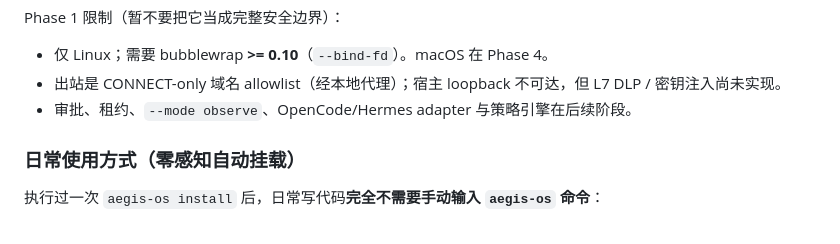
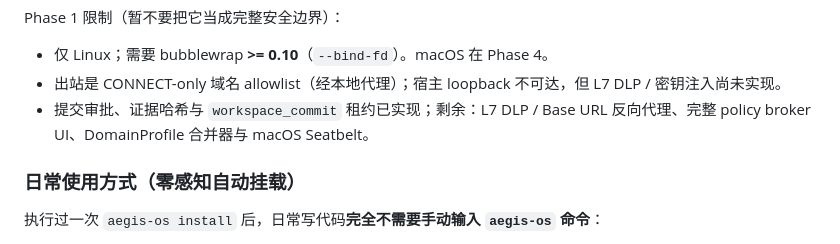
Before and after one commit to heurion-org/aegis-os, a Markdown page: README_CN.md, the part around the change. GitHub-like rendering.

```diff
--- a/README_CN.md
+++ b/README_CN.md
@@ -82,7 +82,7 @@ Phase 1 限制（暂不要把它当成完整安全边界）：
 
 - 仅 Linux；需要 bubblewrap **>= 0.10**（`--bind-fd`）。macOS 在 Phase 4。
 - 出站是 CONNECT-only 域名 allowlist（经本地代理）；宿主 loopback 不可达，但 L7 DLP / 密钥注入尚未实现。
-- 审批、租约、`--mode observe`、OpenCode/Hermes adapter 与策略引擎在后续阶段。
+- 提交审批、证据哈希与 `workspace_commit` 租约已实现；剩余：L7 DLP / Base URL 反向代理、完整 policy broker UI、DomainProfile 合并器与 macOS Seatbelt。
 
 ### 日常使用方式（零感知自动挂载）
 
```
Also changed, not shown: README.md (+1 -1 lines).
